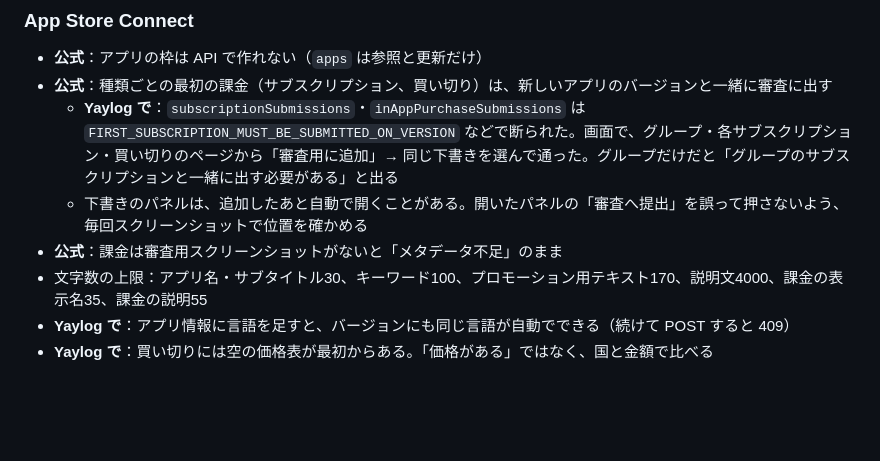
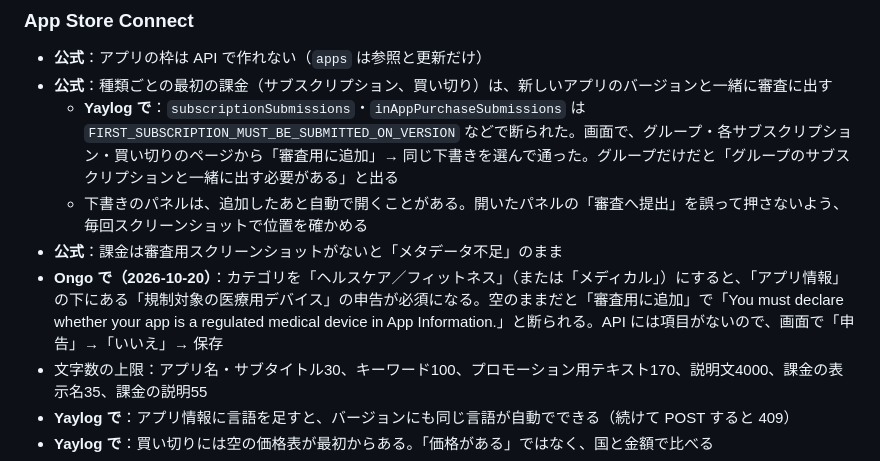
Before and after one commit to hiro9nob/tsuzuku-log, a Markdown page: docs/common/ios-app-playbook.md, the part around the change. Drawn GitHub-style; blank space fills up the shorter version.

Commit message:
docs: update iOS app playbook with Ongo submission requirements for regulated medical devices

```diff
--- a/docs/common/ios-app-playbook.md
+++ b/docs/common/ios-app-playbook.md
@@ -198,6 +198,7 @@ TestFlight に早く出して、署名やネイティブまわりの問題を先
   - **Yaylog で**：`subscriptionSubmissions`・`inAppPurchaseSubmissions` は `FIRST_SUBSCRIPTION_MUST_BE_SUBMITTED_ON_VERSION` などで断られた。画面で、グループ・各サブスクリプション・買い切りのページから「審査用に追加」→ 同じ下書きを選んで通った。グループだけだと「グループのサブスクリプションと一緒に出す必要がある」と出る
   - 下書きのパネルは、追加したあと自動で開くことがある。開いたパネルの「審査へ提出」を誤って押さないよう、毎回スクリーンショットで位置を確かめる
 - **公式**：課金は審査用スクリーンショットがないと「メタデータ不足」のまま
+- **Ongo で（2026-10-20）**：カテゴリを「ヘルスケア／フィットネス」（または「メディカル」）にすると、「アプリ情報」の下にある「規制対象の医療用デバイス」の申告が必須になる。空のままだと「審査用に追加」で「You must declare whether your app is a regulated medical device in App Information.」と断られる。API には項目がないので、画面で「申告」→「いいえ」→ 保存
 - 文字数の上限：アプリ名・サブタイトル30、キーワード100、プロモーション用テキスト170、説明文4000、課金の表示名35、課金の説明55
 - **Yaylog で**：アプリ情報に言語を足すと、バージョンにも同じ言語が自動でできる（続けて POST すると 409）
 - **Yaylog で**：買い切りには空の価格表が最初からある。「価格がある」ではなく、国と金額で比べる
```
